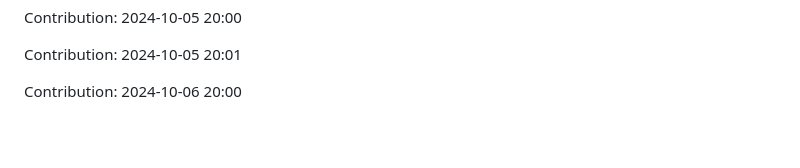
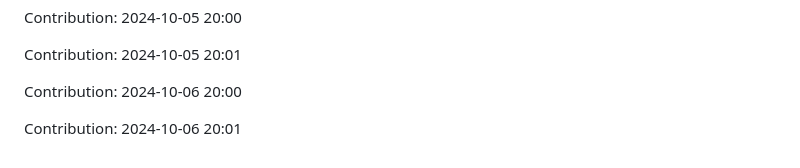
Before and after one commit to sohamgoswami07/AI-Tic-Tac-Toe, a Markdown page: README.md, the part around the change. Drawn GitHub-style; blank space fills up the shorter version.

Commit message:
"Contribution: 2024-10-06 20:01"

```diff
--- a/README.md
+++ b/README.md
@@ -269,3 +269,5 @@ Contribution: 2024-10-05 20:00
 Contribution: 2024-10-05 20:01
 
 Contribution: 2024-10-06 20:00
+
+Contribution: 2024-10-06 20:01
```
